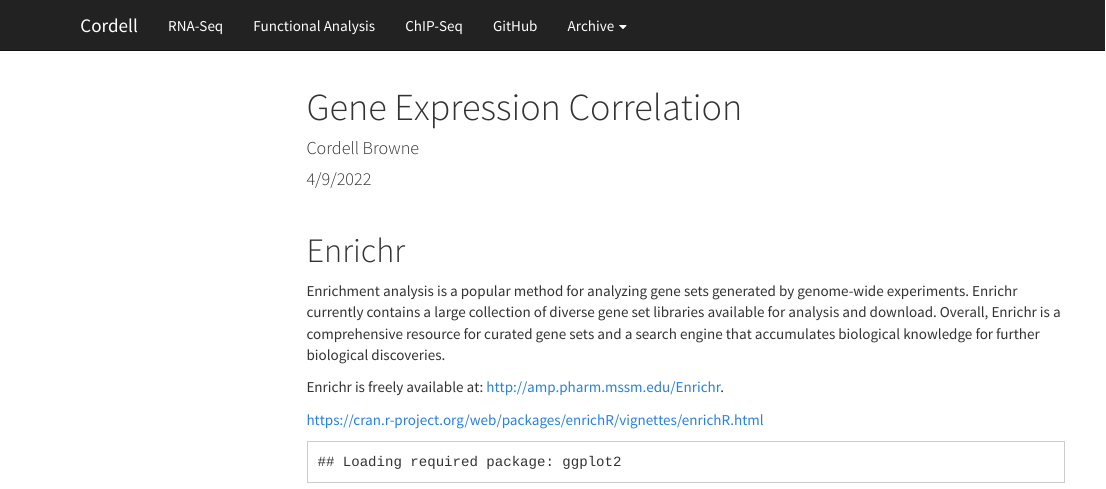
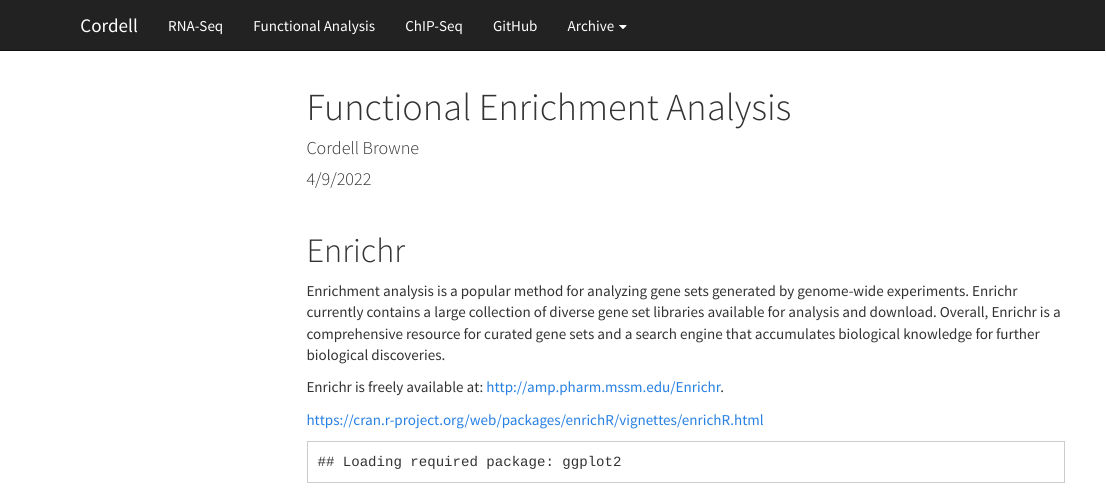
Before and after one commit to C0RD3LL/portfolio-0.01, an R Markdown document (functional.Rmd): the page in a window 1100 px wide, from its top. Rendered offline with R 4.5, knitr and Pandoc, with nearby package versions; some code elsewhere in the file could not run offline; menus at the side of the page are left out.

Commit message:
functional title change

```diff
--- a/functional.Rmd
+++ b/functional.Rmd
@@ -1,5 +1,5 @@
 ---
-title: "Gene Expression Correlation"
+title: "Functional Enrichment Analysis "
 author: "Cordell Browne"
 date: "4/9/2022"
 output:
```
Also changed, not shown: 1 other file.
